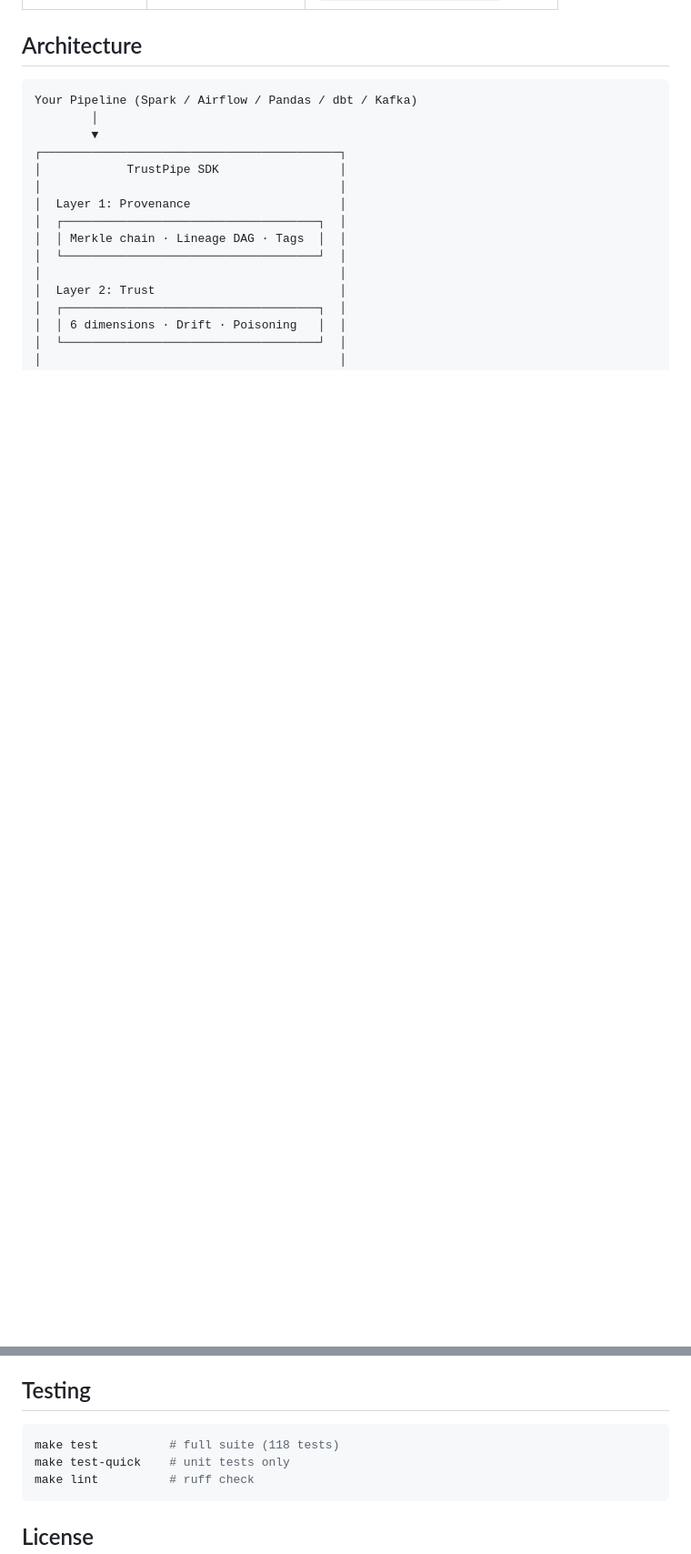
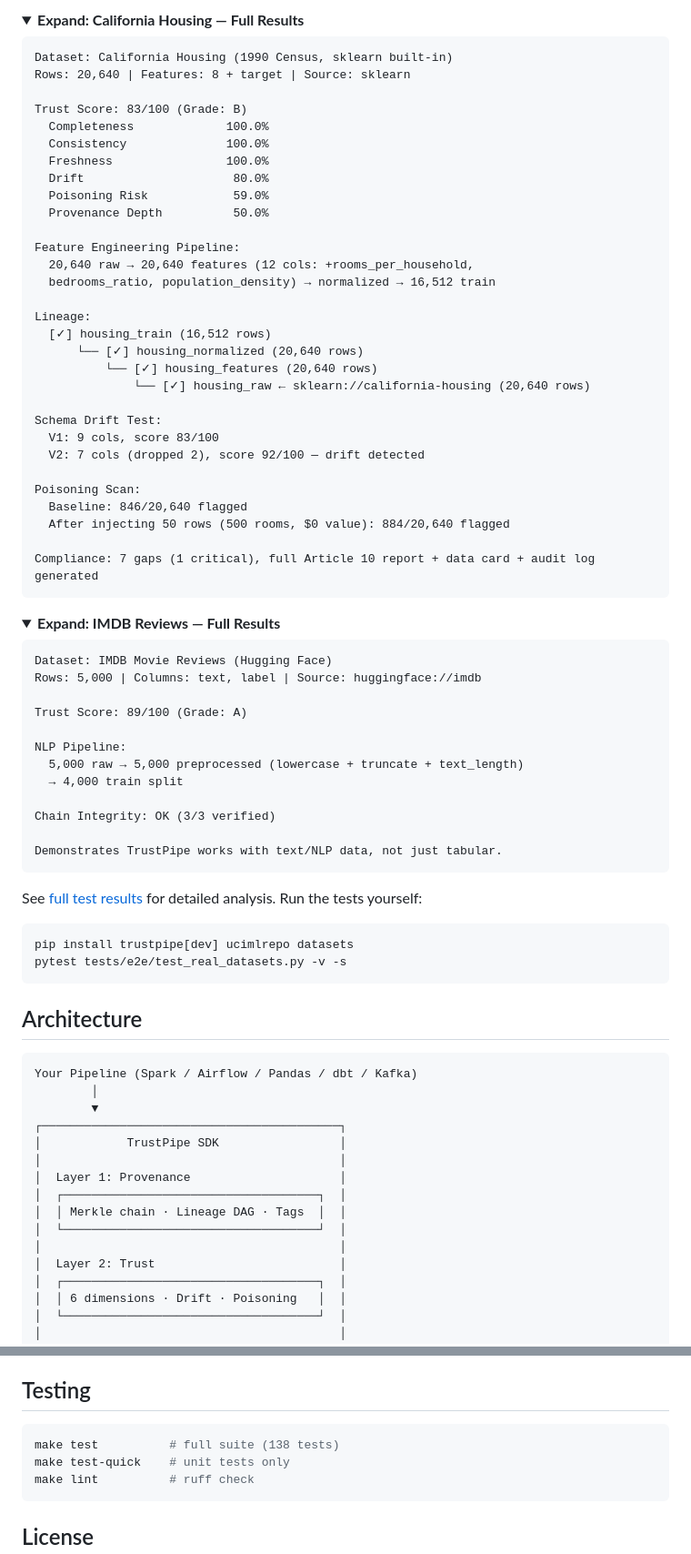
Before and after one commit to pallavi-chandrashekar/trustpipe, a Markdown page: README.md, 2 parts joined by grey strips. Shown at 91% size. GitHub-like rendering; folded sections open; blank space fills up the shorter version.

Commit message:
added results

````diff
--- a/README.md
+++ b/README.md
@@ -239,3 +313,66 @@ pip install trustpipe[dev]
+<details>
+<summary><b>Expand: California Housing — Full Results</b></summary>
+
+```
+Dataset: California Housing (1990 Census, sklearn built-in)
+Rows: 20,640 | Features: 8 + target | Source: sklearn
+
+Trust Score: 83/100 (Grade: B)
+  Completeness             100.0%
+  Consistency              100.0%
+  Freshness                100.0%
+  Drift                     80.0%
+  Poisoning Risk            59.0%
+  Provenance Depth          50.0%
+
+Feature Engineering Pipeline:
+  20,640 raw → 20,640 features (12 cols: +rooms_per_household,
+  bedrooms_ratio, population_density) → normalized → 16,512 train
+
+Lineage:
+  [✓] housing_train (16,512 rows)
+      └── [✓] housing_normalized (20,640 rows)
+          └── [✓] housing_features (20,640 rows)
+              └── [✓] housing_raw ← sklearn://california-housing (20,640 rows)
+
+Schema Drift Test:
+  V1: 9 cols, score 83/100
+  V2: 7 cols (dropped 2), score 92/100 — drift detected
+
+Poisoning Scan:
+  Baseline: 846/20,640 flagged
+  After injecting 50 rows (500 rooms, $0 value): 884/20,640 flagged
+
+Compliance: 7 gaps (1 critical), full Article 10 report + data card + audit log generated
+```
+</details>
+
+<details>
+<summary><b>Expand: IMDB Reviews — Full Results</b></summary>
+
+```
+Dataset: IMDB Movie Reviews (Hugging Face)
+Rows: 5,000 | Columns: text, label | Source: huggingface://imdb
+
+Trust Score: 89/100 (Grade: A)
+
+NLP Pipeline:
+  5,000 raw → 5,000 preprocessed (lowercase + truncate + text_length)
+  → 4,000 train split
+
+Chain Integrity: OK (3/3 verified)
+
+Demonstrates TrustPipe works with text/NLP data, not just tabular.
+```
+</details>
+
+See [full test results](RESULTS.md) for detailed analysis. Run the tests yourself:
+
+```bash
+pip install trustpipe[dev] ucimlrepo datasets
+pytest tests/e2e/test_real_datasets.py -v -s
+```
+
 ## Architecture
 
 ```
@@ -280,7 +417,7 @@ Your Pipeline (Spark / Airflow / Pandas / dbt / Kafka)
 ## Testing
 
 ```bash
-make test          # full suite (118 tests)
+make test          # full suite (138 tests)
 make test-quick    # unit tests only
 make lint          # ruff check
 ```
````
Also changed, not shown: other parts of README.md (+74 -0 lines), RESULTS.md (added, +276 -0 lines).
